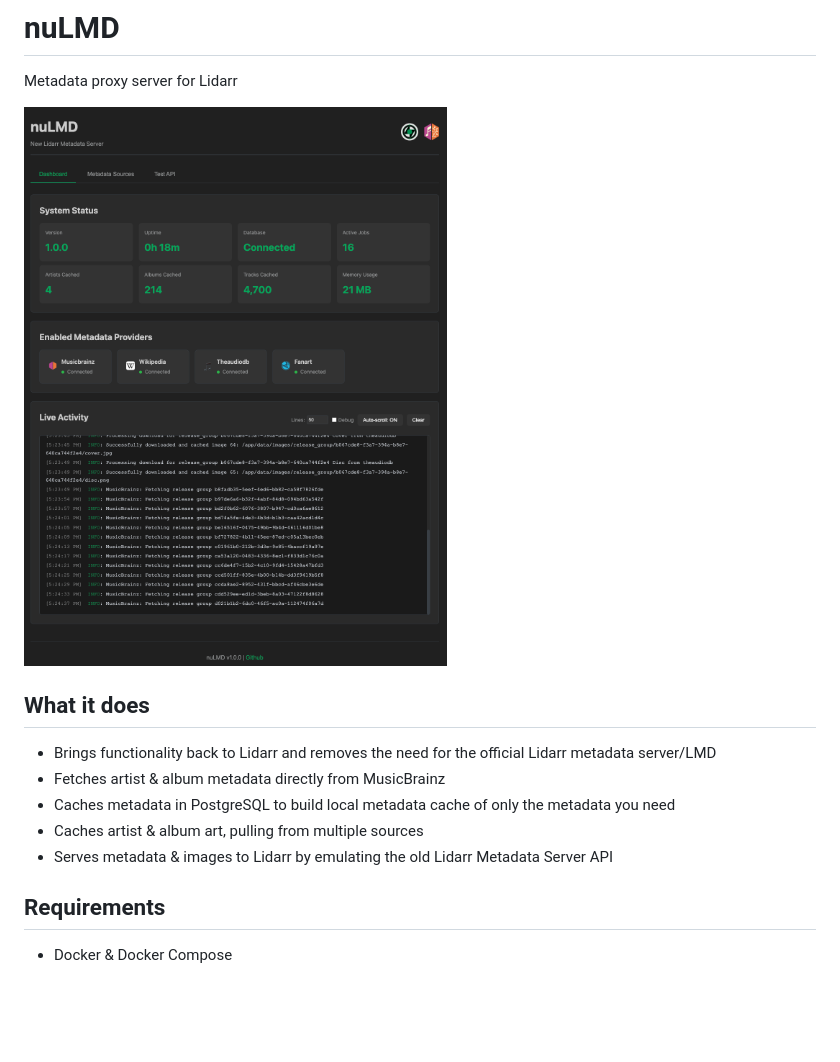
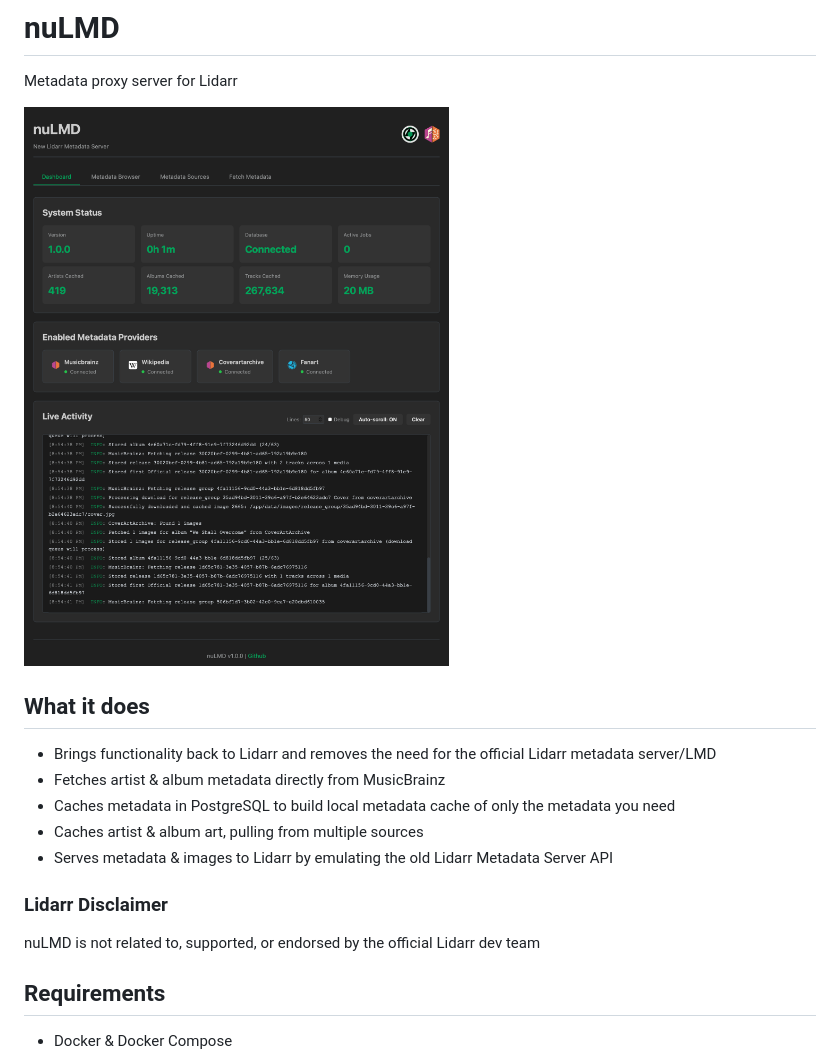
Before and after one commit to ofernander/nuLMD, a Markdown page: README.md, the part around the change. GitHub-like rendering; pictures changed too: public/assets/project_screen.png; blank space fills up the shorter version.

Commit message:
screenshot

```diff
--- a/README.md
+++ b/README.md
@@ -11,6 +11,10 @@ Metadata proxy server for Lidarr
 - Caches metadata in PostgreSQL to build local metadata cache of only the metadata you need
 - Caches artist & album art, pulling from multiple sources
 - Serves metadata & images to Lidarr by emulating the old Lidarr Metadata Server API
+
+### Lidarr Disclaimer
+
+nuLMD is not related to, supported, or endorsed by the official Lidarr dev team
 
 ## Requirements
 
```
Also changed, not shown: 1 other file.
